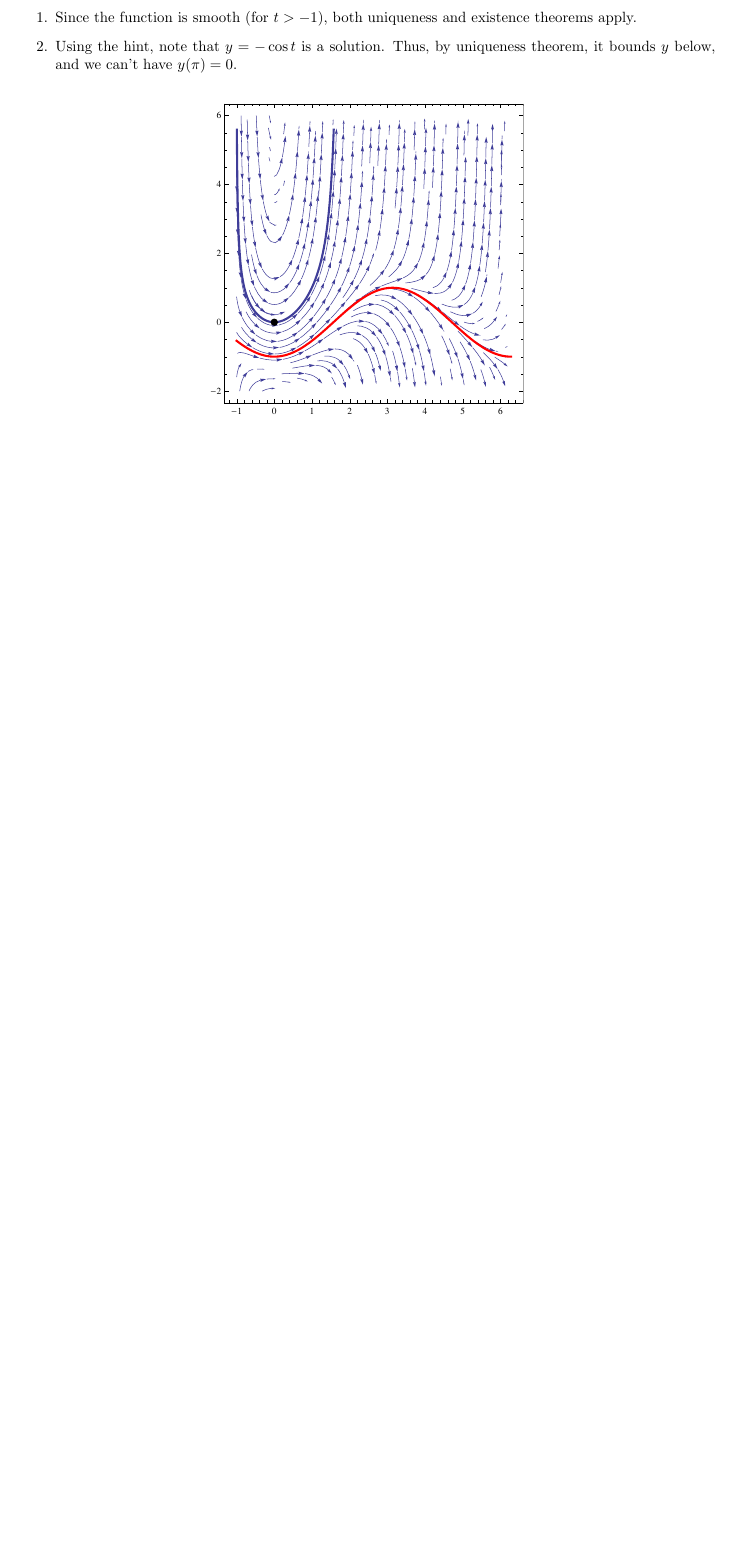
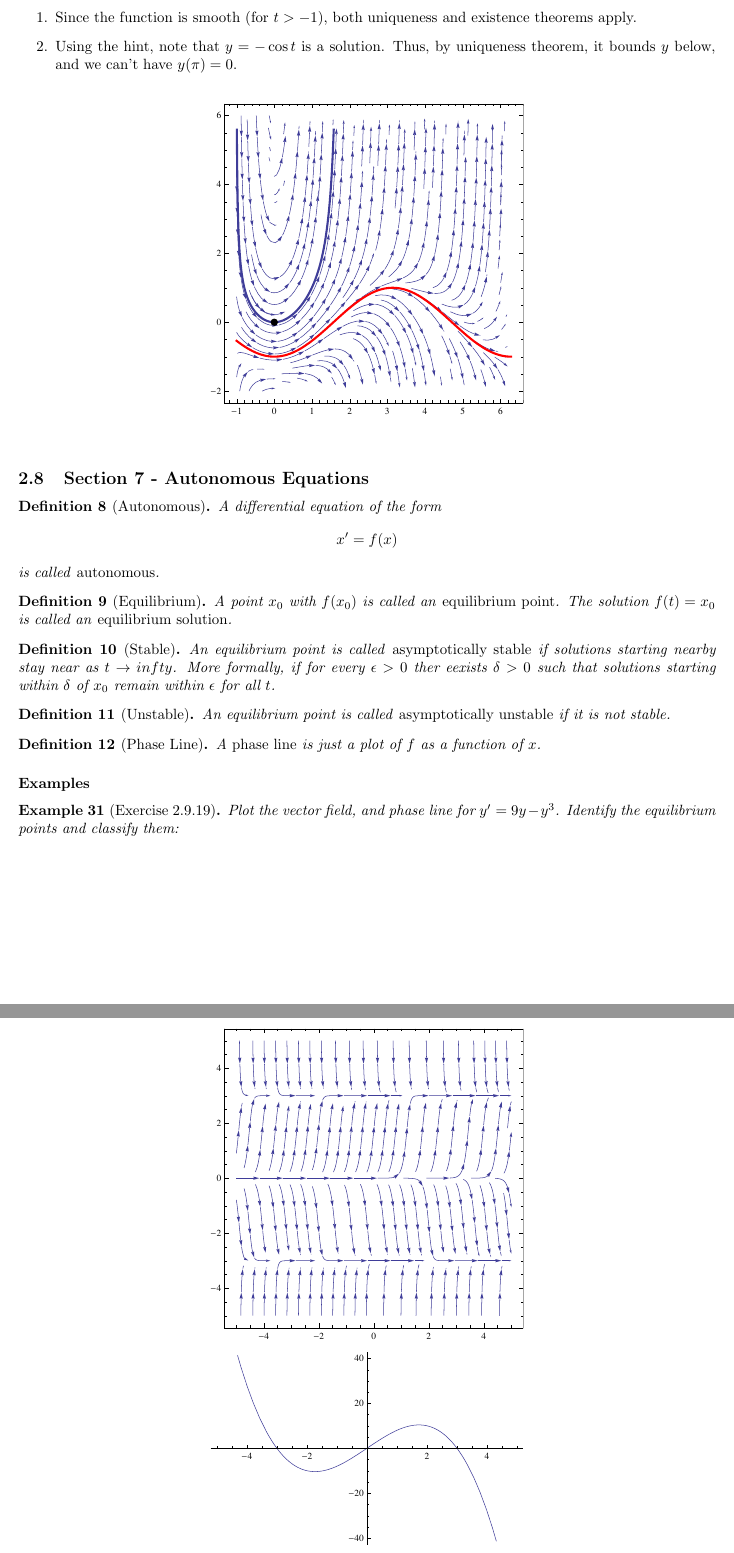
Before and after one commit to frrad/33B, a LaTeX document (33B.tex): part of page 14 of 14 before the commit and two parts of pages 14 and 15 of 15 after it, the two joined at a grey line, cut so that both start at the same text, the shorter picture padded with empty space. The pictures show the PDF file 33B.pdf that the author committed with the source.

Commit message:
added some stuff

```diff
--- a/33B.tex
+++ b/33B.tex
@@ -513,4 +513,25 @@ So now we just verify
 \end{samepage}
 
 
+
+\subsection{Section 7 - Autonomous Equations}
+
+\begin{defn}[Autonomous] A differential equation of the form $$x' = f(x)$$ is called \emph{autonomous}.\end{defn}
+
+\begin{defn}[Equilibrium] A point $x_0$ with $f(x_0)$ is called an \emph{equilibrium point}. The solution $f(t) = x_0$ is called an \emph{equilibrium solution}. \end{defn}
+
+\begin{defn}[Stable]An equilibrium point is called \emph{asymptotically stable} if solutions starting nearby stay near as $t \to infty$. More formally, if for every $\epsilon > 0$ ther eexists $\delta > 0$ such that solutions starting within $\delta$ of $x_0$ remain within $\epsilon$ for all $t$.\end{defn}
+
+
+\begin{defn}[Unstable]An equilibrium point is called \emph{asymptotically unstable} if it is not stable.\end{defn}
+
+\begin{defn}[Phase Line]A \emph{phase line} is just a plot of $f$ as a function of $x$.\end{defn}
+
+\exs
+
+\begin{ex}[Exercise 2.9.19]Plot the vector field, and phase line for $y' = 9 y - y^3$. Identify the equilibrium points and classify them:\end{ex}
+\[\includegraphics[scale=.7]{figures/{2.9.19a}.pdf}\]
+\[\includegraphics[scale=.7]{figures/{2.9.19b}.pdf}\]
+
+
 \end{document}
```
Also changed, not shown: 33B.pdf, 33B.tex (2 more changed lines), 1 other file.
